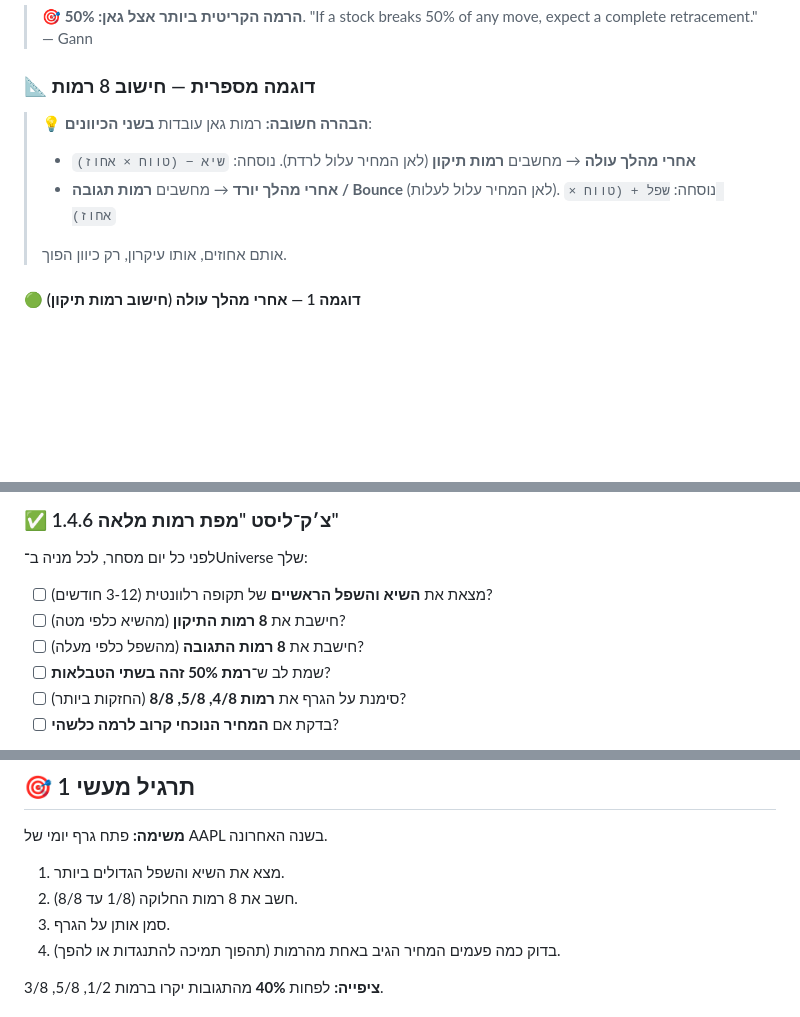
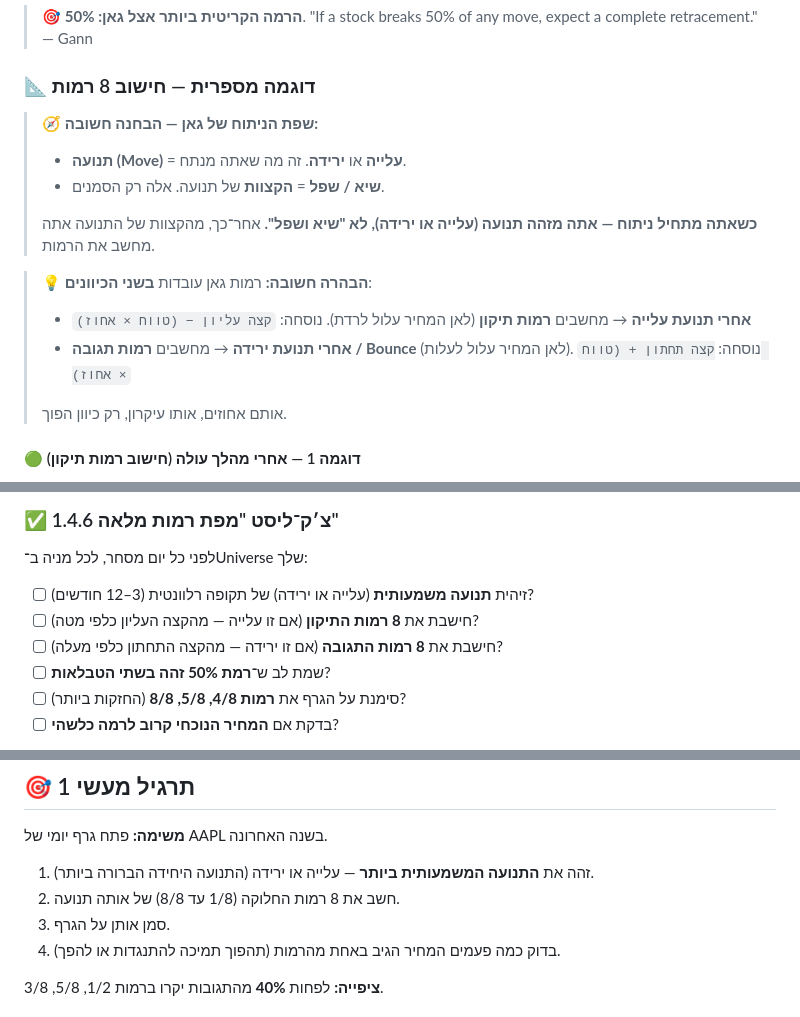
Before and after one commit to ALKOM9/ALKOM9, a Markdown page: gann-course/01-yesodot-gann.md, 3 parts joined by grey strips. Rendered like a GitHub page; blank space fills up the shorter version.

Commit message:
Clarify movement vs. point terminology — use rise/decline (עלייה/ירידה) when describing a movement to analyze
Per student feedback: when the analysis target is a MOVEMENT (תנועה),
the course should use "עלייה" (rise) or "ירידה" (decline) — not
"שיא ושפל" (high and low), which are the endpoint POINTS, not the
movement itself.

Distinction made explicit:
- Movement (תנועה) = a rise or a decline → what you analyze
- High / Low (שיא / שפל) = the endpoints of a movement → just markers

Updates:

Module 1 (Foundations):
- Section 1.4: Added new prominent terminology box distinguishing
  "movement" from "high/low endpoints" before the bidirectional
  examples
- Updated bidirectional formulas to use "קצה עליון/תחתון" (upper/lower
  endpoint) instead of "שיא/שפל" — more precise when the movement
  could be either direction
- Section 1.4.6 checklist: "find the major high and low" → "identify
  a significant movement (rise or decline)"
- Practical exercise 1: "find the highest and lowest" → "identify the
  most significant movement — rise or decline"

Module 2 (Price Tools):
- Practical exercise: "find the high and low" → "identify the dominant
  movement — rise or decline (which one defined the trend?)"

Module 13 (Finding Stocks):
- The 50% Test (Test 1): "find the high and low of the last year" →
  "identify the central movement of the last year — rise or decline
  (which one defined the trend?)"

Cases NOT changed (where high/low correctly refer to specific turning
points, not movements):
- Cycle analysis exercises (finding pivot points for cycle counts)
- Master Charts predictions (specific price targets)
- Swing Charts patterns (HH/HL/LH/LL — these are points by definition)
- Time Bands marking (specific timestamps)
- Historical reference data (e.g., "AAPL all-time high $260")

https://claude.ai/code/session_012ptpAgD9UgXwF84sz3VtCm

```diff
--- a/gann-course/01-yesodot-gann.md
+++ b/gann-course/01-yesodot-gann.md
@@ -86,11 +86,18 @@
 
 ### 📐 דוגמה מספרית — חישוב 8 רמות
 
+> 🧭 **שפת הניתוח של גאן — הבחנה חשובה:**
+> - **תנועה (Move)** = **עלייה** או **ירידה**. זה מה שאתה מנתח.
+> - **שיא / שפל** = **הקצוות** של תנועה. אלה רק הסמנים.
+>
+> **כשאתה מתחיל ניתוח — אתה מזהה תנועה (עלייה או ירידה), לא "שיא ושפל".**
+> אחר־כך, מהקצוות של התנועה אתה מחשב את הרמות.
+
 > 💡 **הבהרה חשובה:** רמות גאן עובדות **בשני הכיוונים**:
-> - **אחרי מהלך עולה** → מחשבים **רמות תיקון** (לאן המחיר עלול לרדת).
->   נוסחה: `שיא − (טווח × אחוז)`
-> - **אחרי מהלך יורד** → מחשבים **רמות תגובה / Bounce** (לאן המחיר עלול לעלות).
->   נוסחה: `שפל + (טווח × אחוז)`
+> - **אחרי תנועת עלייה** → מחשבים **רמות תיקון** (לאן המחיר עלול לרדת).
+>   נוסחה: `קצה עליון − (טווח × אחוז)`
+> - **אחרי תנועת ירידה** → מחשבים **רמות תגובה / Bounce** (לאן המחיר עלול לעלות).
+>   נוסחה: `קצה תחתון + (טווח × אחוז)`
 >
 > אותם אחוזים, אותו עיקרון, רק כיוון הפוך.
 
@@ -260,9 +267,9 @@ $60 = התנגדות (אם ירידה)  →    $60 = תמיכה (אם עלייה
 
 לפני כל יום מסחר, לכל מניה ב־Universe שלך:
 
-- [ ] מצאת את **השיא והשפל הראשיים** של תקופה רלוונטית (3-12 חודשים)?
-- [ ] חישבת את **8 רמות התיקון** (מהשיא כלפי מטה)?
-- [ ] חישבת את **8 רמות התגובה** (מהשפל כלפי מעלה)?
+- [ ] זיהית **תנועה משמעותית** (עלייה או ירידה) של תקופה רלוונטית (3–12 חודשים)?
+- [ ] חישבת את **8 רמות התיקון** (אם זו עלייה — מהקצה העליון כלפי מטה)?
+- [ ] חישבת את **8 רמות התגובה** (אם זו ירידה — מהקצה התחתון כלפי מעלה)?
 - [ ] שמת לב ש־**רמת 50% זהה בשתי הטבלאות**?
 - [ ] סימנת על הגרף את **רמות 4/8, 5/8, 8/8** (החזקות ביותר)?
 - [ ] בדקת אם **המחיר הנוכחי קרוב לרמה כלשהי**?
@@ -581,8 +588,8 @@ $60 = התנגדות (אם ירידה)  →    $60 = תמיכה (אם עלייה
 
 **משימה:**
 פתח גרף יומי של AAPL בשנה האחרונה.
-1. מצא את השיא והשפל הגדולים ביותר.
-2. חשב את 8 רמות החלוקה (1/8 עד 8/8).
+1. זהה את **התנועה המשמעותית ביותר** — עלייה או ירידה (התנועה היחידה הברורה ביותר).
+2. חשב את 8 רמות החלוקה (1/8 עד 8/8) של אותה תנועה.
 3. סמן אותן על הגרף.
 4. בדוק כמה פעמים המחיר הגיב באחת מהרמות (תהפוך תמיכה להתנגדות או להפך).
 
```
Also changed, not shown: gann-course/02-kelei-mehir.md (+2 -2 lines), gann-course/13-meziyat-meniyot.md (+2 -2 lines).
